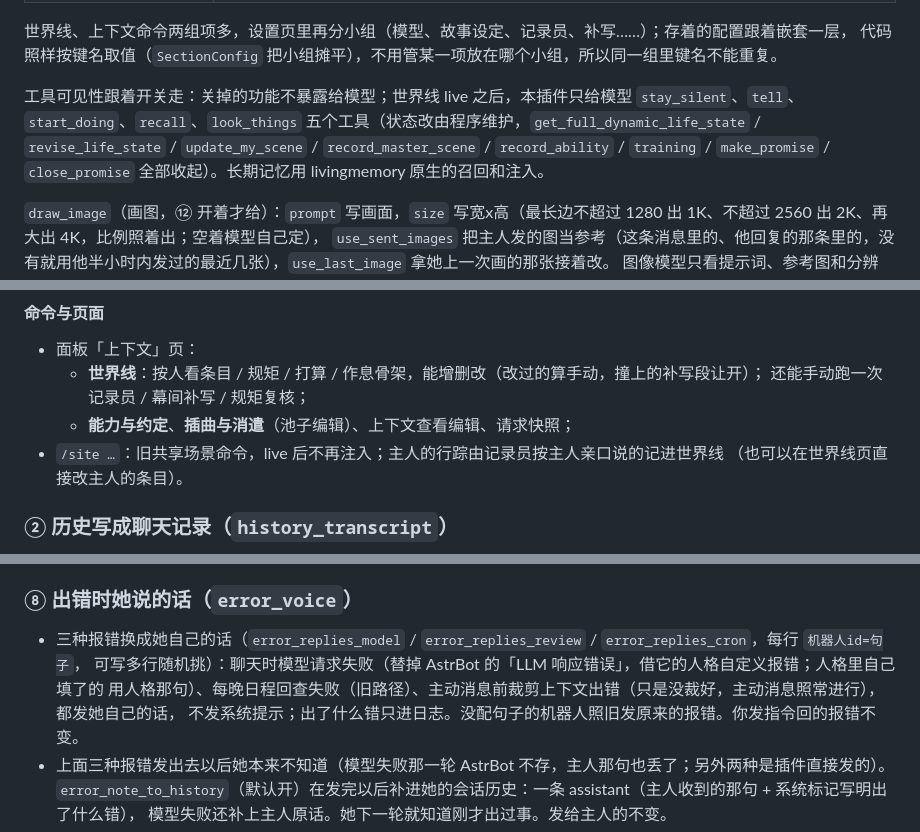
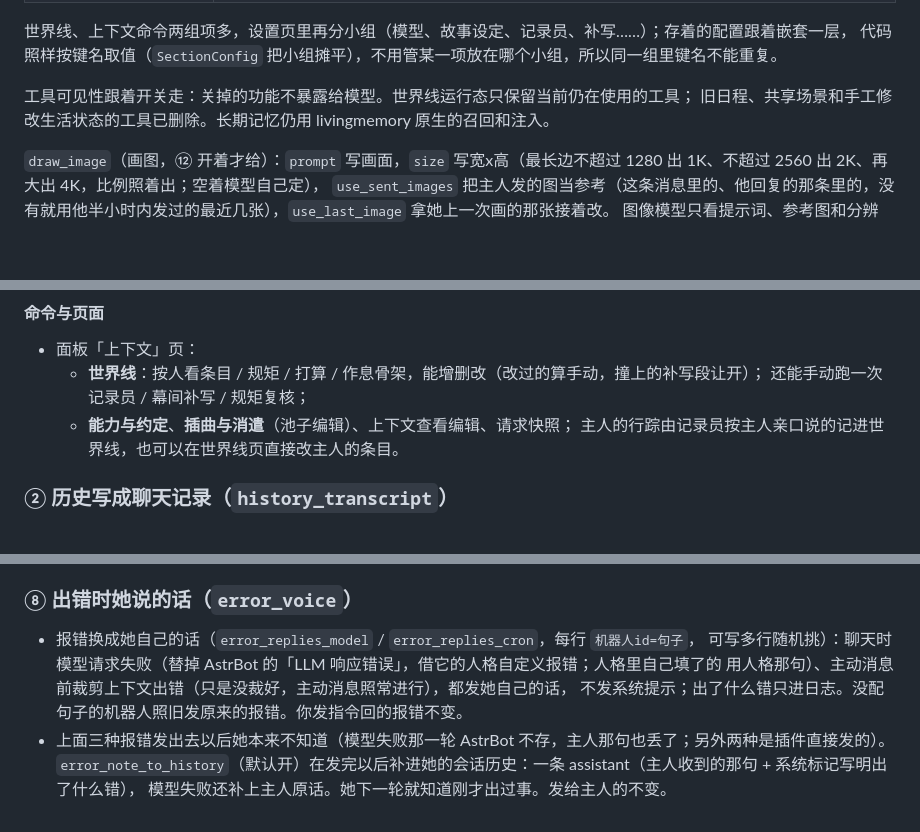
Before and after one commit to Anfyya/astrbot_super_enhance, a Markdown page: README.md, 3 parts joined by grey strips. Rendered like a GitHub page; blank space fills up the shorter version.

Commit message:
文档：清理旧日程和共享场景残留说明

```diff
--- a/README.md
+++ b/README.md
@@ -34,10 +34,8 @@
 世界线、上下文命令两组项多，设置页里再分小组（模型、故事设定、记录员、补写……）；存着的配置跟着嵌套一层，
 代码照样按键名取值（`SectionConfig` 把小组摊平），不用管某一项放在哪个小组，所以同一组里键名不能重复。
 
-工具可见性跟着开关走：关掉的功能不暴露给模型；世界线 live 之后，本插件只给模型
-`stay_silent`、`tell`、`start_doing`、`recall`、`look_things` 五个工具（状态改由程序维护，`get_full_dynamic_life_state` /
-`revise_life_state` / `update_my_scene` / `record_master_scene` / `record_ability` /
-`training` / `make_promise` / `close_promise` 全部收起）。长期记忆用 livingmemory 原生的召回和注入。
+工具可见性跟着开关走：关掉的功能不暴露给模型。世界线运行态只保留当前仍在使用的工具；
+旧日程、共享场景和手工修改生活状态的工具已删除。长期记忆仍用 livingmemory 原生的召回和注入。
 
 `draw_image`（画图，⑫ 开着才给）：`prompt` 写画面，`size` 写宽x高（最长边不超过 1280 出 1K、不超过 2560 出 2K、再大出 4K，比例照着出；空着模型自己定），
 `use_sent_images` 把主人发的图当参考（这条消息里的、他回复的那条里的，没有就用他半小时内发过的最近几张），`use_last_image` 拿她上一次画的那张接着改。
@@ -224,8 +222,7 @@ live 时排这几种（AstrBot cron 一次性任务，重启不会重复排）
   - **世界线**：按人看条目 / 规矩 / 打算 / 作息骨架，能增删改（改过的算手动，撞上的补写段让开）；
     还能手动跑一次记录员 / 幕间补写 / 规矩复核；
   - **能力与约定**、**插曲与消遣**（池子编辑）、上下文查看编辑、请求快照；
-- `/site …`：旧共享场景命令，live 后不再注入；主人的行踪由记录员按主人亲口说的记进世界线
-  （也可以在世界线页直接改主人的条目）。
+主人的行踪由记录员按主人亲口说的记进世界线，也可以在世界线页直接改主人的条目。
 
 ### ② 历史写成聊天记录（`history_transcript`）
 
@@ -273,9 +270,9 @@ cron 唤醒时把上下文换成最近 `window_hours` 小时内的纯 user / ass
 
 ### ⑧ 出错时她说的话（`error_voice`）
 
-- 三种报错换成她自己的话（`error_replies_model` / `error_replies_review` / `error_replies_cron`，每行 `机器人id=句子`，
+- 报错换成她自己的话（`error_replies_model` / `error_replies_cron`，每行 `机器人id=句子`，
   可写多行随机挑）：聊天时模型请求失败（替掉 AstrBot 的「LLM 响应错误」，借它的人格自定义报错；人格里自己填了的
-  用人格那句）、每晚日程回查失败（旧路径）、主动消息前裁剪上下文出错（只是没裁好，主动消息照常进行），都发她自己的话，
+  用人格那句）、主动消息前裁剪上下文出错（只是没裁好，主动消息照常进行），都发她自己的话，
   不发系统提示；出了什么错只进日志。没配句子的机器人照旧发原来的报错。你发指令回的报错不变。
 - 上面三种报错发出去以后她本来不知道（模型失败那一轮 AstrBot 不存，主人那句也丢了；另外两种是插件直接发的）。
   `error_note_to_history`（默认开）在发完以后补进她的会话历史：一条 assistant（主人收到的那句 + 系统标记写明出了什么错），
```
